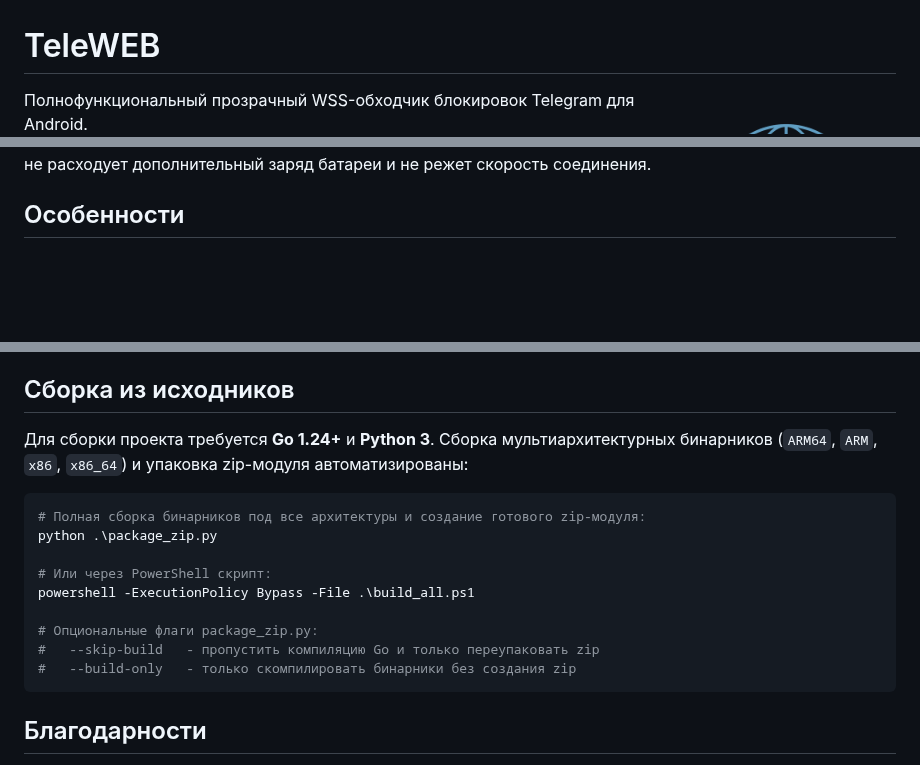
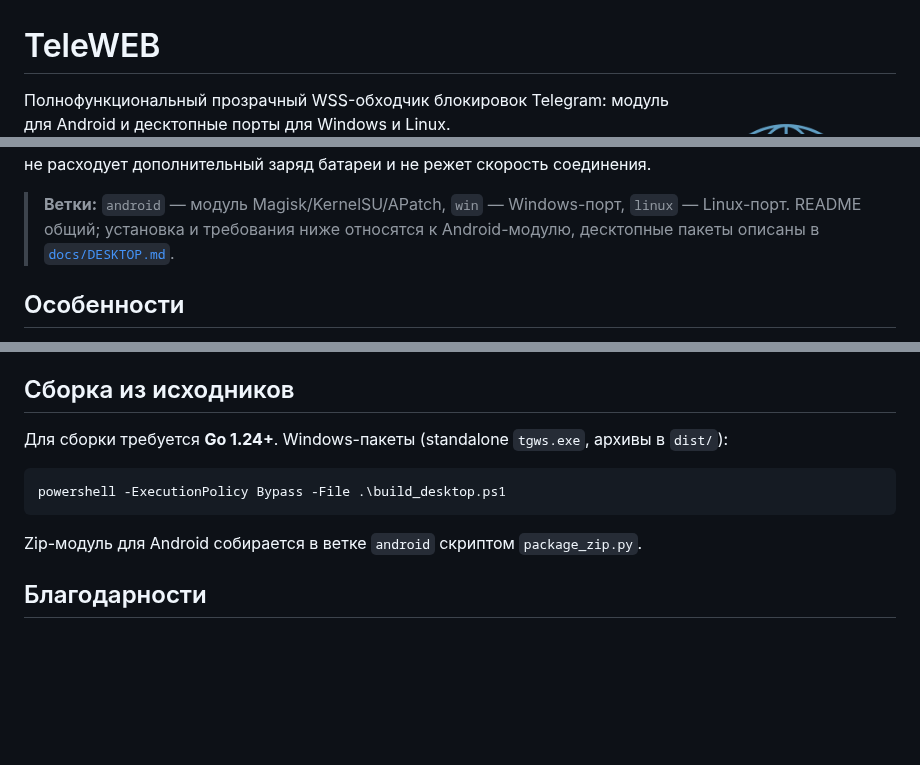
Before and after one commit to dea1hwatcher/teleweb, a Markdown page: README.md, 3 parts joined by grey strips. Rendered like a GitHub page; blank space fills up the shorter version.

Commit message:
docs: describe the win branch scope and drop references to deleted scripts
Signed-off-by: Dea1hwa1cher <lxxerrorxxl@gmail.com>

````diff
--- a/README.md
+++ b/README.md
@@ -2,5 +2,5 @@
 
 <img align='right' src='icon.png' width='220px' alt="TeleWEB Icon">
 
-Полнофункциональный прозрачный WSS-обходчик блокировок Telegram для Android.
+Полнофункциональный прозрачный WSS-обходчик блокировок Telegram: модуль для Android и десктопные порты для Windows и Linux.
 
@@ -11,6 +8,8 @@
 [![License](https://img.shields.io/badge/License-MIT-lightgrey.svg)](LICENSE)
 
 Модуль предназначен для прозрачного перехвата и обхода блокировок дата-центров Telegram (DC1–DC5) нативно на уровне ядра через `iptables nat REDIRECT` в зашифрованные WebSocket-сессии (WSS). В отличие от классических VPN-приложений (V2Ray, Clash, ByeDPI и др.), этот метод **не создает виртуального сетевого интерфейса (tun)**, не требует настройки прокси внутри мессенджера, не расходует дополнительный заряд батареи и не режет скорость соединения.
+
+> **Ветки:** `android` — модуль Magisk/KernelSU/APatch, `win` — Windows-порт, `linux` — Linux-порт. README общий; установка и требования ниже относятся к Android-модулю, десктопные пакеты описаны в [`docs/DESKTOP.md`](docs/DESKTOP.md).
 
 ## Особенности
 
@@ -105,19 +104,13 @@ su -c tgws check
 
 ## Сборка из исходников
 
-Для сборки проекта требуется **Go 1.24+** и **Python 3**. Сборка мультиархитектурных бинарников (`ARM64`, `ARM`, `x86`, `x86_64`) и упаковка zip-модуля автоматизированы:
+Для сборки требуется **Go 1.24+**. Windows-пакеты (standalone `tgws.exe`, архивы в `dist/`):
 
 ```powershell
-# Полная сборка бинарников под все архитектуры и создание готового zip-модуля:
-python .\package_zip.py
+powershell -ExecutionPolicy Bypass -File .\build_desktop.ps1
+```
 
-# Или через PowerShell скрипт:
-powershell -ExecutionPolicy Bypass -File .\build_all.ps1
-
-# Опциональные флаги package_zip.py:
-#   --skip-build   - пропустить компиляцию Go и только переупаковать zip
-#   --build-only   - только скомпилировать бинарники без создания zip
-```
+Zip-модуль для Android собирается в ветке `android` скриптом `package_zip.py`.
 
 ## Благодарности
 
````
Also changed, not shown: other parts of README.md (+0 -3 lines).
